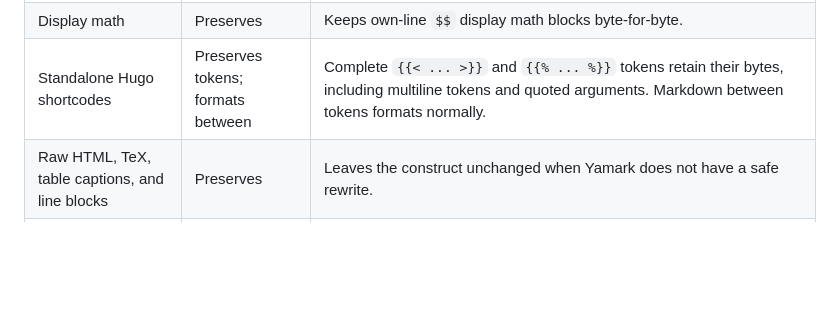
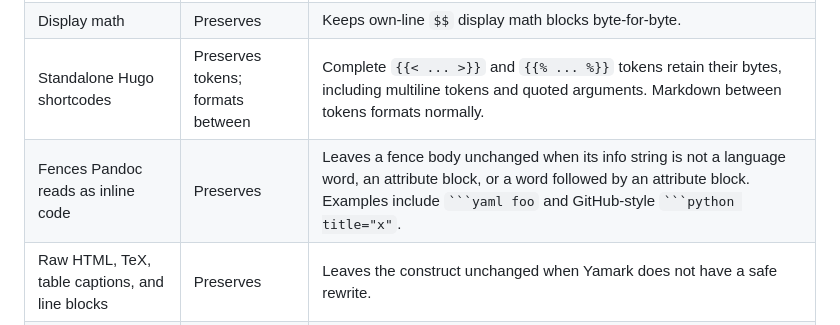
Before and after one commit to t-kalinowski/yamark, a Markdown page: website/reference-files.html.md, the part around the change. Rendered like a GitHub page; blank space fills up the shorter version.

Commit message:
Sync the rendered supported-files reference

`````diff
--- a/website/reference-files.html.md
+++ b/website/reference-files.html.md
@@ -103,6 +103,7 @@ projection.
 | Definition lists | Formats when supported | Normalizes marker spacing and wraps definitions. |
 | Display math | Preserves | Keeps own-line `$$` display math blocks byte-for-byte. |
 | Standalone Hugo shortcodes | Preserves tokens; formats between | Complete `{{< ... >}}` and `{{% ... %}}` tokens retain their bytes, including multiline tokens and quoted arguments. Markdown between tokens formats normally. |
+| Fences Pandoc reads as inline code | Preserves | Leaves a fence body unchanged when its info string is not a language word, an attribute block, or a word followed by an attribute block. Examples include ```` ```yaml foo ```` and GitHub-style ```` ```python title="x" ````. |
 | Raw HTML, TeX, table captions, and line blocks | Preserves | Leaves the construct unchanged when Yamark does not have a safe rewrite. |
 | Template spans | Preserves contents; reflows prose | Complete single-line expressions using default or configured delimiters are opaque words in paragraphs and supported prose containers. See [template configuration](reference-config.qmd#template). |
 
`````
